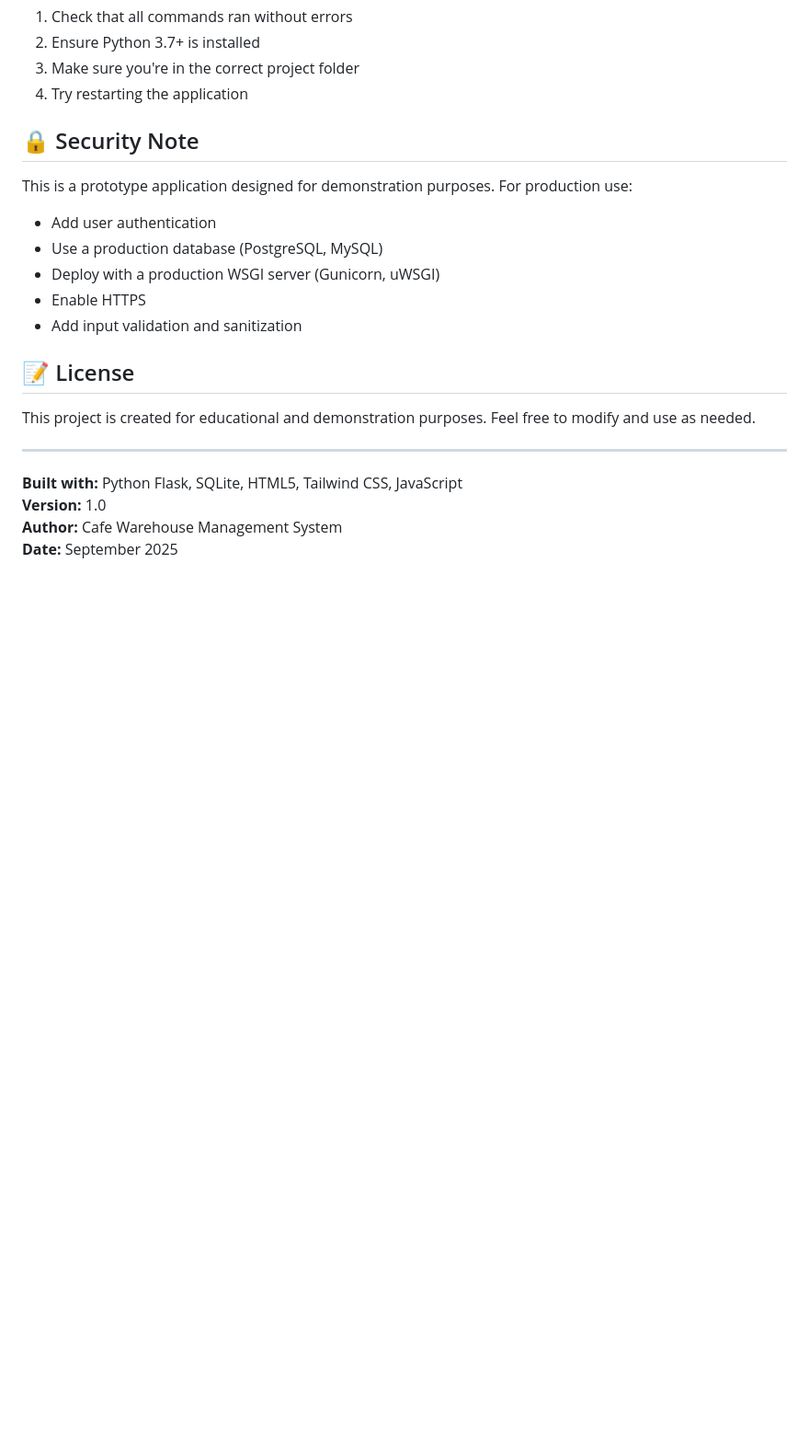
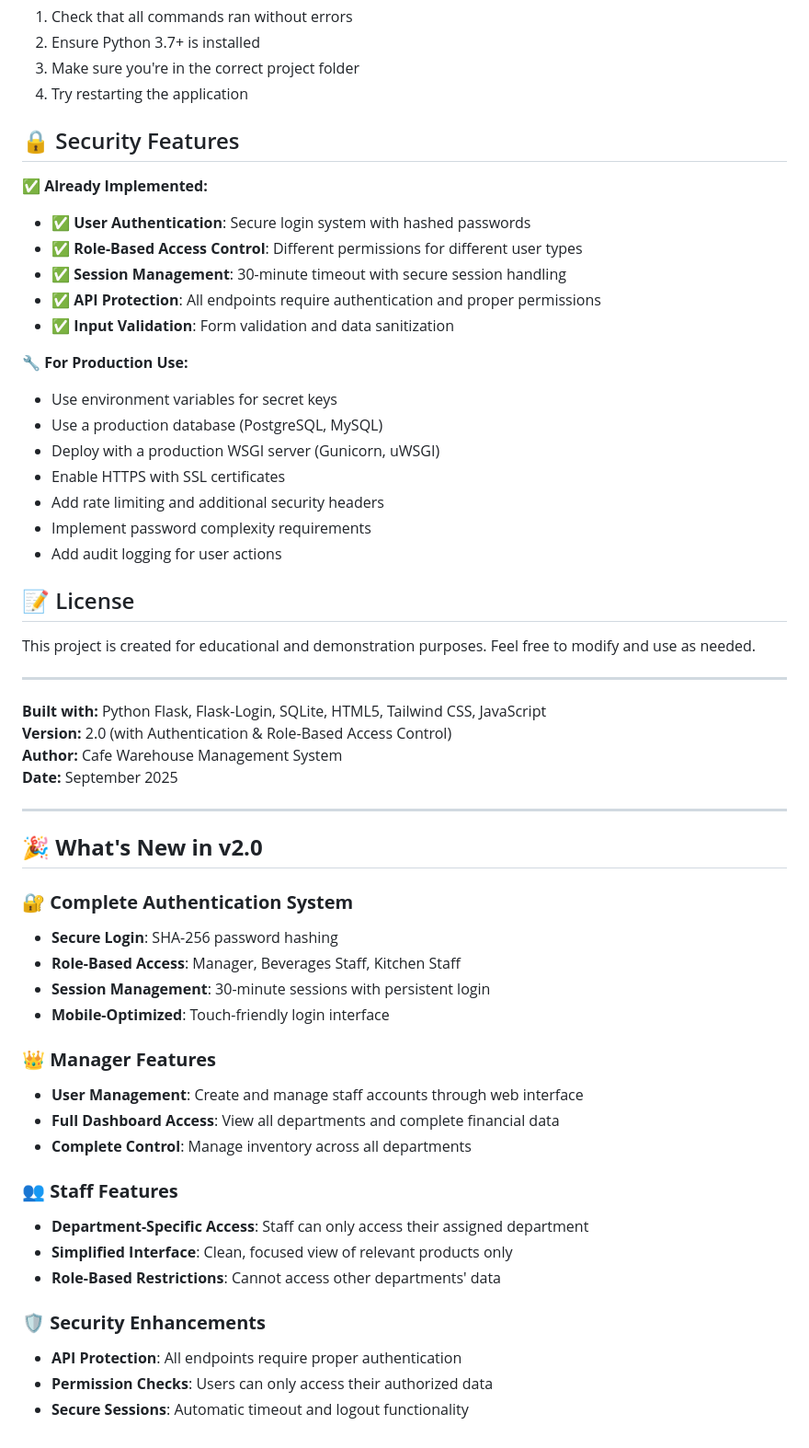
Before and after one commit to varunhirthik/warehouse-management, a Markdown page: README.md, the part around the change printed below. Shown: that part at 92% size. Drawn GitHub-style; blank space fills up the shorter version.

```diff
--- a/README.md
+++ b/README.md
@@ -165,14 +239,23 @@ If you encounter any issues:
 3. Make sure you're in the correct project folder
 4. Try restarting the application
 
-## 🔒 Security Note
+## 🔒 Security Features
 
-This is a prototype application designed for demonstration purposes. For production use:
-- Add user authentication
+**✅ Already Implemented:**
+- ✅ **User Authentication**: Secure login system with hashed passwords
+- ✅ **Role-Based Access Control**: Different permissions for different user types
+- ✅ **Session Management**: 30-minute timeout with secure session handling
+- ✅ **API Protection**: All endpoints require authentication and proper permissions
+- ✅ **Input Validation**: Form validation and data sanitization
+
+**🔧 For Production Use:**
+- Use environment variables for secret keys
 - Use a production database (PostgreSQL, MySQL)
 - Deploy with a production WSGI server (Gunicorn, uWSGI)
-- Enable HTTPS
-- Add input validation and sanitization
+- Enable HTTPS with SSL certificates
+- Add rate limiting and additional security headers
+- Implement password complexity requirements
+- Add audit logging for user actions
 
 ## 📝 License
 
@@ -180,7 +263,32 @@ This project is created for educational and demonstration purposes. Feel free to
 
 ---
 
-**Built with:** Python Flask, SQLite, HTML5, Tailwind CSS, JavaScript
-**Version:** 1.0
+**Built with:** Python Flask, Flask-Login, SQLite, HTML5, Tailwind CSS, JavaScript
+**Version:** 2.0 (with Authentication & Role-Based Access Control)
 **Author:** Cafe Warehouse Management System
 **Date:** September 2025
+
+---
+
+## 🎉 **What's New in v2.0**
+
+### 🔐 **Complete Authentication System**
+- **Secure Login**: SHA-256 password hashing
+- **Role-Based Access**: Manager, Beverages Staff, Kitchen Staff
+- **Session Management**: 30-minute sessions with persistent login
+- **Mobile-Optimized**: Touch-friendly login interface
+
+### 👑 **Manager Features**
+- **User Management**: Create and manage staff accounts through web interface
+- **Full Dashboard Access**: View all departments and complete financial data
+- **Complete Control**: Manage inventory across all departments
+
+### 👥 **Staff Features**
+- **Department-Specific Access**: Staff can only access their assigned department
+- **Simplified Interface**: Clean, focused view of relevant products only
+- **Role-Based Restrictions**: Cannot access other departments' data
+
+### 🛡️ **Security Enhancements**
+- **API Protection**: All endpoints require proper authentication
+- **Permission Checks**: Users can only access their authorized data
+- **Secure Sessions**: Automatic timeout and logout functionality
```
Also changed, not shown: other parts of README.md (+84 -10 lines).
